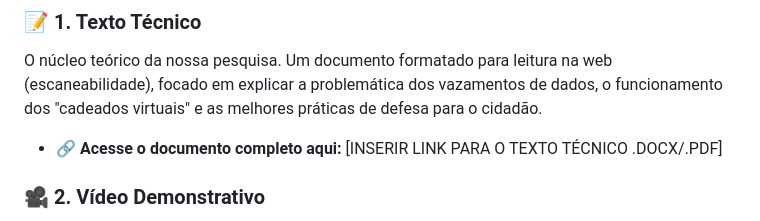
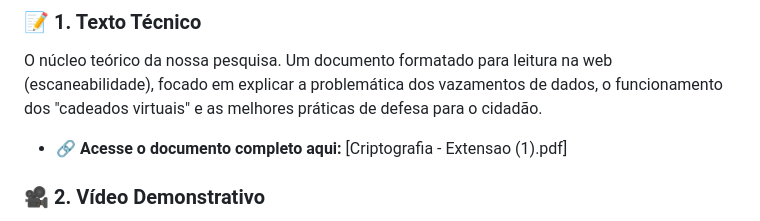
Before and after one commit to araujoviana/quiz-cybersec, a Markdown page: README.md, the part around the change. GitHub-like rendering.

Commit message:
Update link to technical document in README

```diff
--- a/README.md
+++ b/README.md
@@ -24,7 +24,7 @@ Aqui você encontra todos os materiais desenvolvidos para facilitar o aprendizad
 
 ### 📝 1. Texto Técnico
 O núcleo teórico da nossa pesquisa. Um documento formatado para leitura na web (escaneabilidade), focado em explicar a problemática dos vazamentos de dados, o funcionamento dos "cadeados virtuais" e as melhores práticas de defesa para o cidadão.
-*   🔗 **Acesse o documento completo aqui:** [INSERIR LINK PARA O TEXTO TÉCNICO .DOCX/.PDF]
+*   🔗 **Acesse o documento completo aqui:** [Criptografia - Extensao (1).pdf]
 
 ### 🎥 2. Vídeo Demonstrativo
 Uma síntese em vídeo, direta e visual, apresentando a importância de proteger nossos dados e como a criptografia atua nos bastidores.
```
